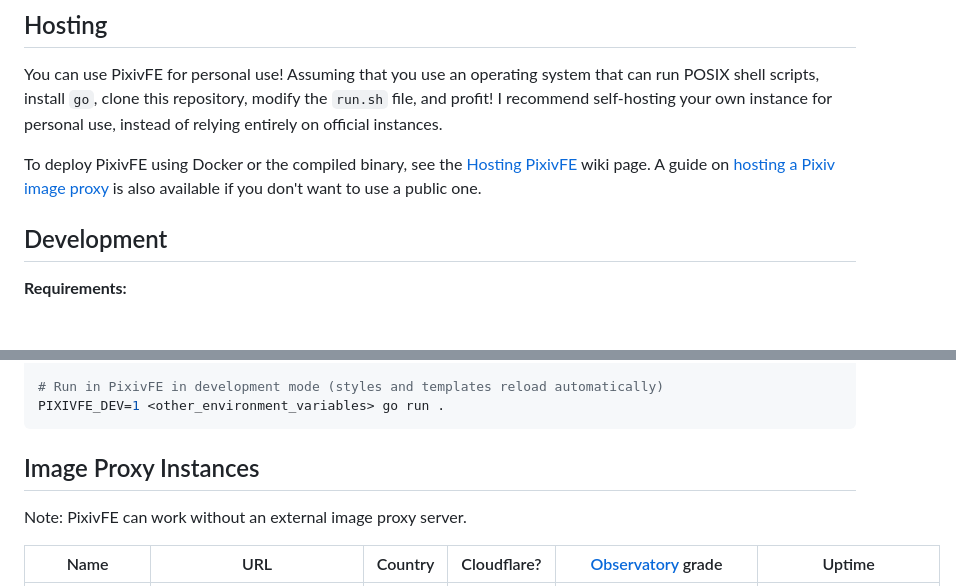
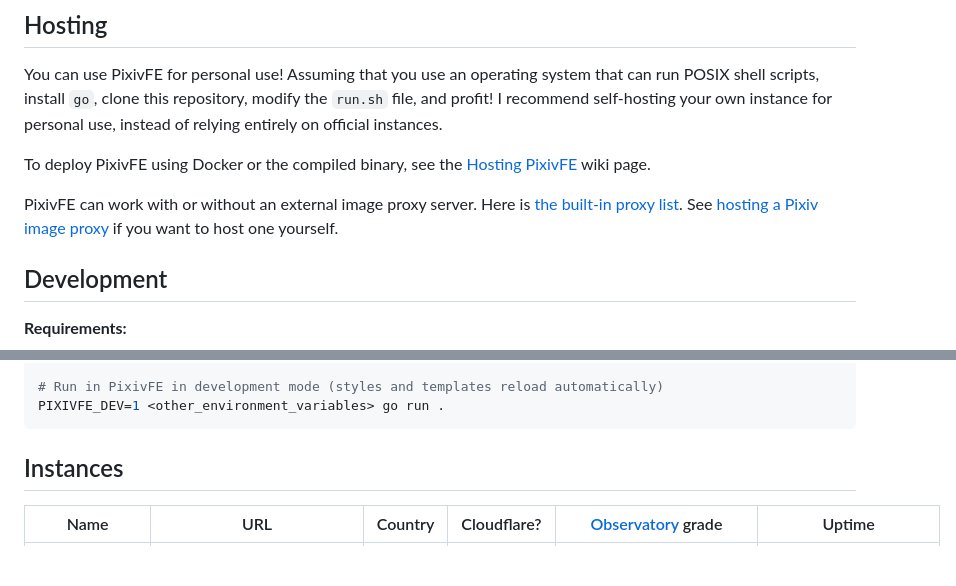
Before and after one commit to rVnPower/PixivFE, a Markdown page: README.md, 2 parts joined by grey strips. Drawn GitHub-style; blank space fills up the shorter version.

Commit message:
fix readme (related to image proxy)

````diff
--- a/README.md
+++ b/README.md
@@ -27,7 +27,11 @@ You can keep track of this project's development using the [roadmap](doc/dev/gen
 You can use PixivFE for personal use! Assuming that you use an operating system that can run POSIX shell scripts, install `go`, clone this repository, modify the `run.sh` file, and profit!
 I recommend self-hosting your own instance for personal use, instead of relying entirely on official instances.
 
-To deploy PixivFE using Docker or the compiled binary, see the [Hosting PixivFE](doc/Hosting.md) wiki page. A guide on [hosting a Pixiv image proxy](doc/Hosting-an-image-proxy-server-for-Pixiv.md) is also available if you don't want to use a public one.
+To deploy PixivFE using Docker or the compiled binary, see the [Hosting PixivFE](doc/Hosting.md) wiki page.
+
+PixivFE can work with or without an external image proxy server. Here is [the built-in proxy list](doc/Built-in%20Proxy%20List.go).
+See [hosting a Pixiv image proxy](doc/Hosting-an-image-proxy-server-for-Pixiv.md) if you want to host one yourself.
+
 
 ## Development
 
@@ -50,9 +54,7 @@ git clone https://codeberg.org/VnPower/PixivFE.git && cd PixivFE
 PIXIVFE_DEV=1 <other_environment_variables> go run .
 ```
 
-## Image Proxy Instances
-
-Note: PixivFE can work without an external image proxy server.
+## Instances
 
 <!-- The current instance table is really wide; maybe there's a better way of formatting it without losing information?
 The badges are also difficult to read on a small screen due to Codeberg shrinking the width of the columns -->
````
